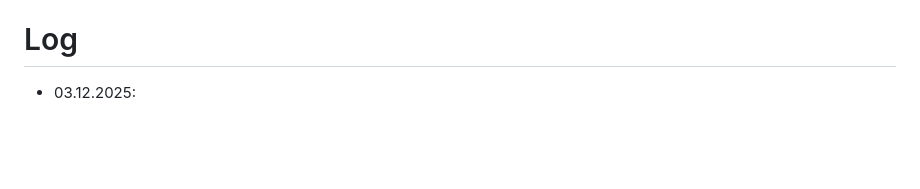
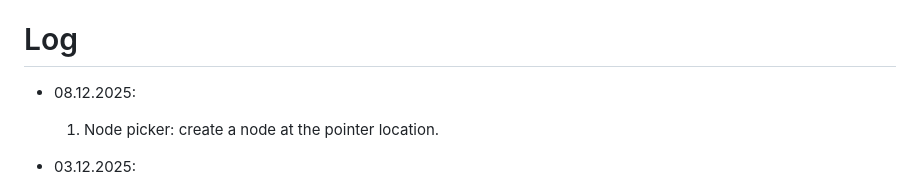
Before and after one commit to 0Marble/interactive-vit, a Markdown page: todo.md, the part around the change. Drawn GitHub-style; blank space fills up the shorter version.

Commit message:
project: update todo

```diff
--- a/todo.md
+++ b/todo.md
@@ -16,6 +16,9 @@
 - Admin panel: ability to upload custom client-desgined graphs
 
 # Log
+
+- 08.12.2025:
+    1. Node picker: create a node at the pointer location.
 
 - 03.12.2025:
     1. Shuffle node: to reorder dimensions
```
